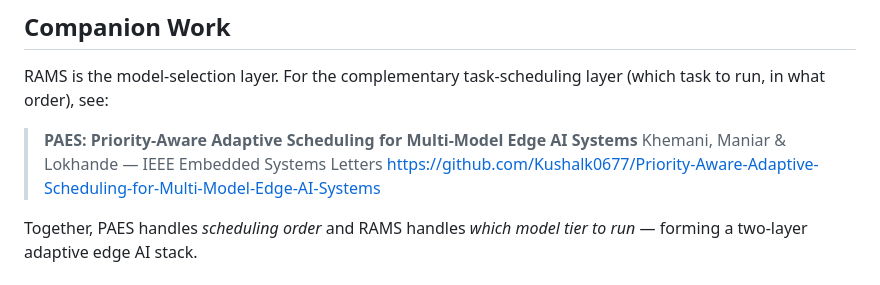
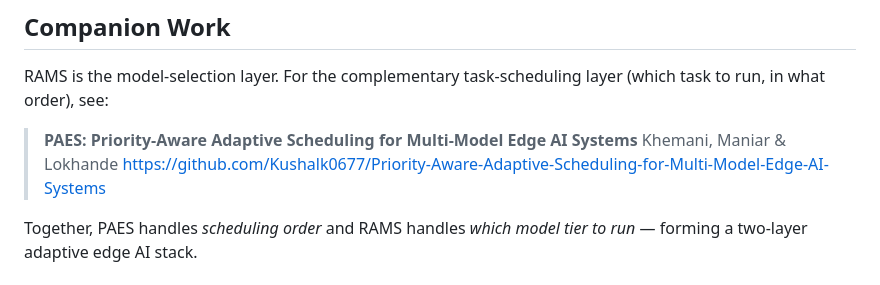
Before and after one commit to Kushalk0677/rams, a Markdown page: README.md, the part around the change. Rendered like a GitHub page.

```diff
--- a/README.md
+++ b/README.md
@@ -286,7 +286,7 @@ RAMS is the model-selection layer. For the complementary task-scheduling
 layer (which task to run, in what order), see:
 
 > **PAES: Priority-Aware Adaptive Scheduling for Multi-Model Edge AI Systems**
-> Khemani, Maniar & Lokhande — IEEE Embedded Systems Letters
+> Khemani, Maniar & Lokhande
 > https://github.com/Kushalk0677/Priority-Aware-Adaptive-Scheduling-for-Multi-Model-Edge-AI-Systems
 
 Together, PAES handles *scheduling order* and RAMS handles *which model tier
```
